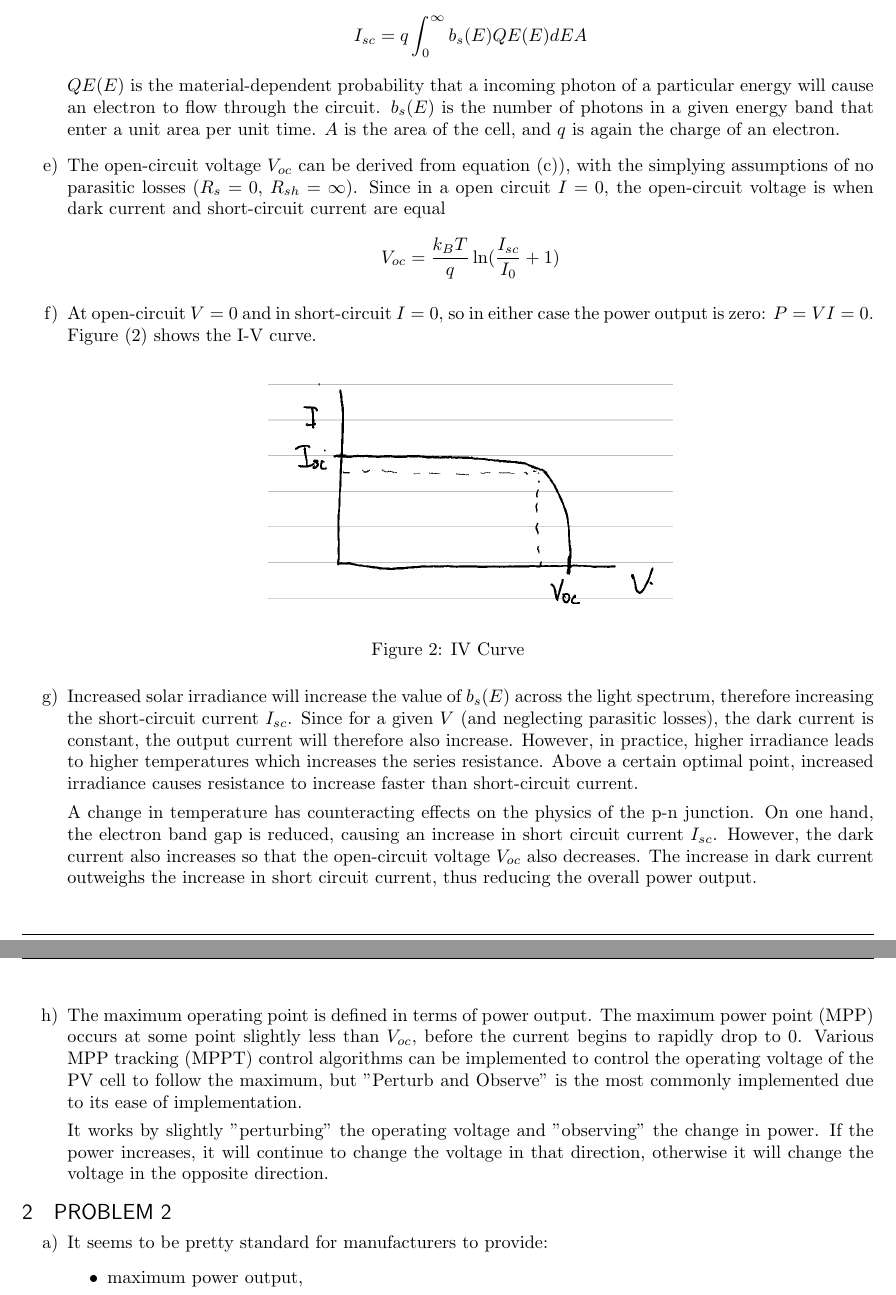
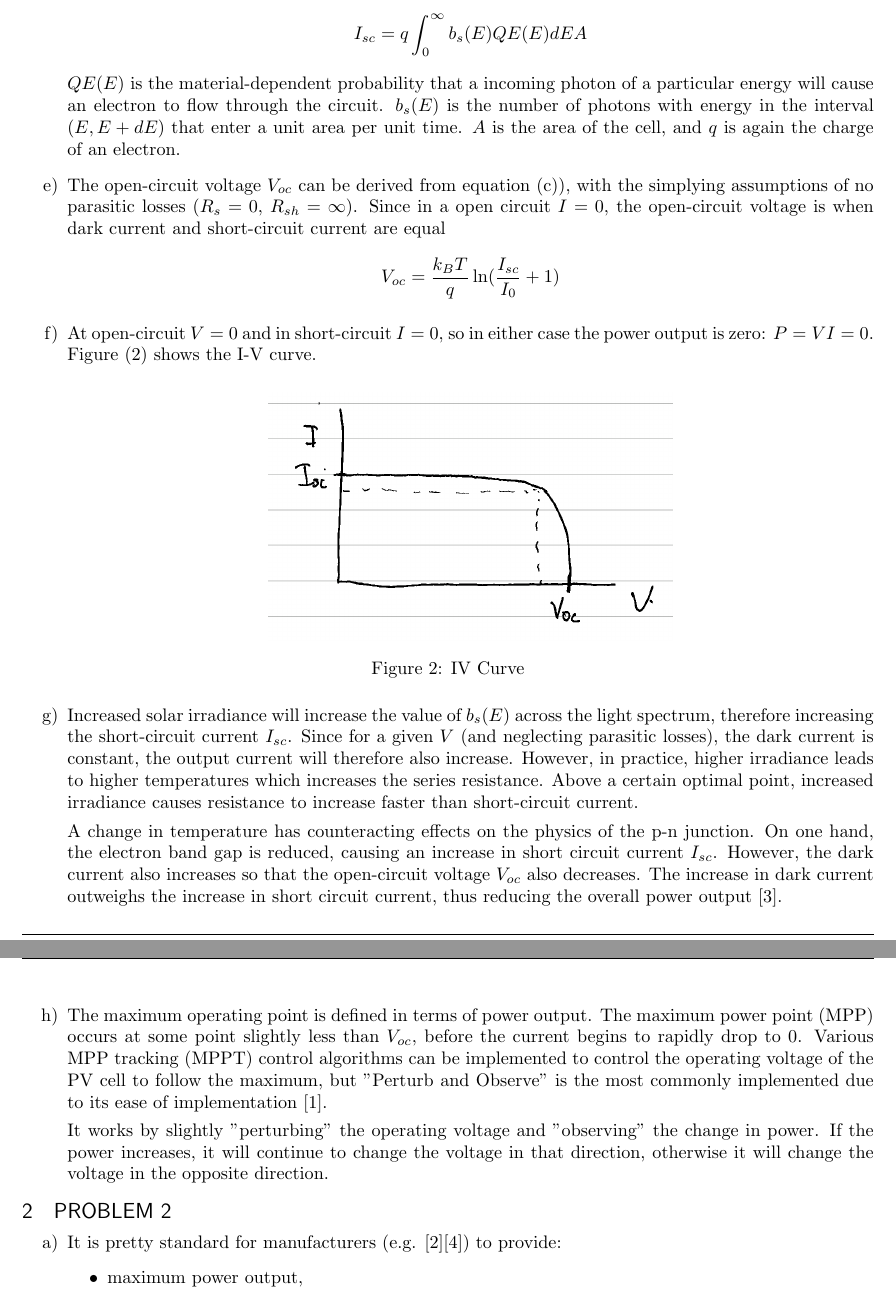
Before and after one commit to seanjennings960/study-hard, a LaTeX problem sheet (renewable_energy/hw3/main.tex): two parts of pages 2 and 3 of 4 before the commit and two parts of pages 2 and 3 of 5 after it, joined at a grey line, cut so that both start at the same text. Compiled offline with pdfLaTeX.

Commit message:
A couple last updates to renen hw3.

```diff
--- a/renewable_energy/hw3/main.tex
+++ b/renewable_energy/hw3/main.tex
@@ -101,9 +102,9 @@ by the following equation
 \end{equation*}
 $QE(E)$ is the material-dependent probability that a incoming photon
 of a particular energy will cause an electron to flow through the circuit.
-$b_s(E)$ is the number of photons in a given energy band that enter a
-unit area per unit time. $A$ is the area of the cell, and $q$ is again
-the charge of an electron.
+$b_s(E)$ is the number of photons with energy in the interval $(E, E + dE)$
+that enter a unit area per unit time. $A$ is the area of the cell, and
+$q$ is again the charge of an electron.
 
 \item The open-circuit voltage $V_{oc}$ can be derived from equation
 (\ref{eq:solar-characteristic}), with the simplying assumptions of
@@ -138,14 +139,14 @@ p-n junction. On one hand, the electron band gap is reduced, causing
 an increase in short circuit current $I_{sc}$. However, the dark current
 also increases so that the open-circuit voltage $V_{oc}$ also decreases.
 The increase in dark current outweighs the increase in short circuit current,
-thus reducing the overall power output.
+thus reducing the overall power output \cite{nelson_physics_2003}.
 
 \item The maximum operating point is defined in terms of power output. The
 maximum power point (MPP) occurs at some point slightly less than $V_{oc}$,
 before the current begins to rapidly drop to 0. Various MPP tracking (MPPT)
 control algorithms can be implemented to control the operating voltage of the PV
 cell to follow the maximum, but "Perturb and Observe" is the most commonly
-implemented due to its ease of implementation.
+implemented due to its ease of implementation \cite{eltawil_mppt_2013}.
 
 It works by slightly "perturbing" the operating voltage and "observing" the
 change in power. If the power increases, it will continue to change the
@@ -155,7 +156,8 @@ opposite direction.
 
 \section{Problem 2}
 \begin{letterenum}
-\item It seems to be pretty standard for manufacturers to provide:
+\item It is pretty standard for manufacturers
+(e.g. \cite{noauthor_tiger_2020}\cite{noauthor_qpeak_2023}) to provide:
 \begin{itemize}
     \item maximum power output,
     \item voltage at maximum power,
```
Also changed, not shown: renewable_energy/hw3/RenEngHW3.bib (+5 -6 lines), renewable_energy/hw3/main.tex (13 more changed lines).
